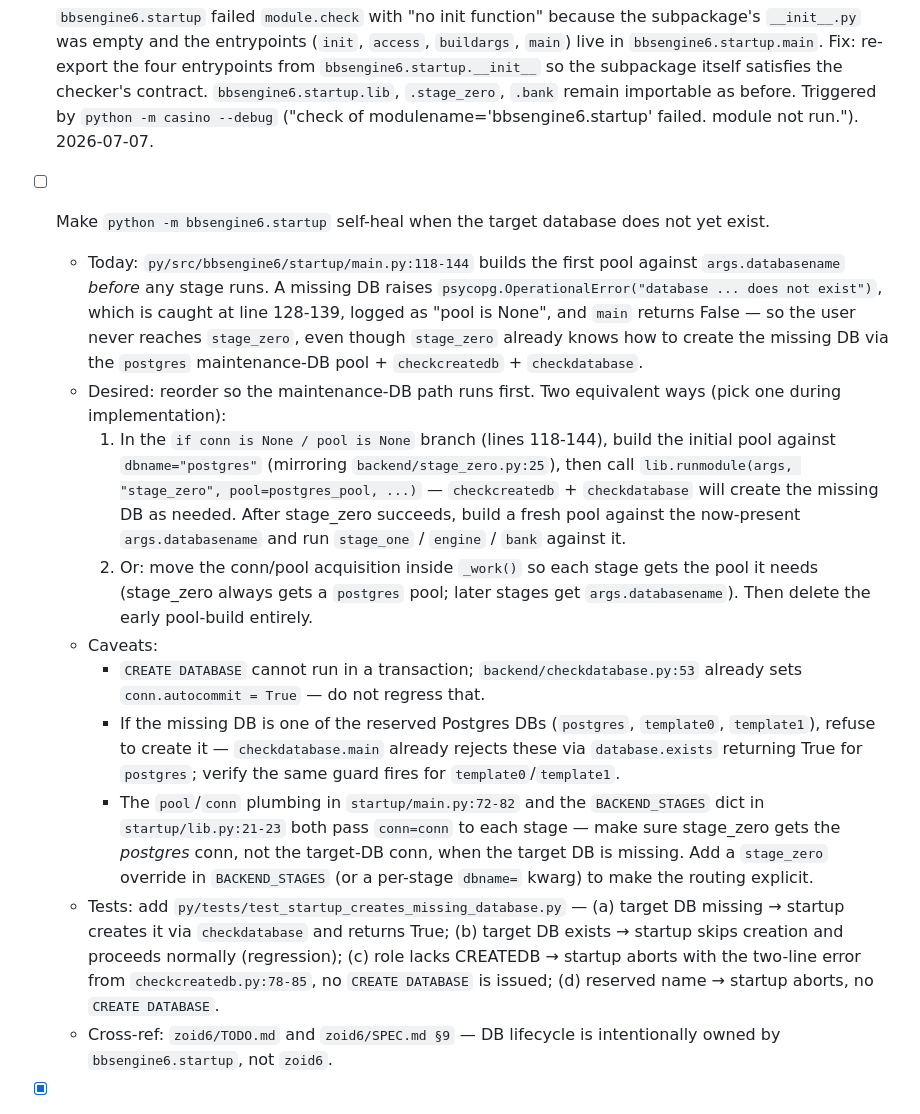
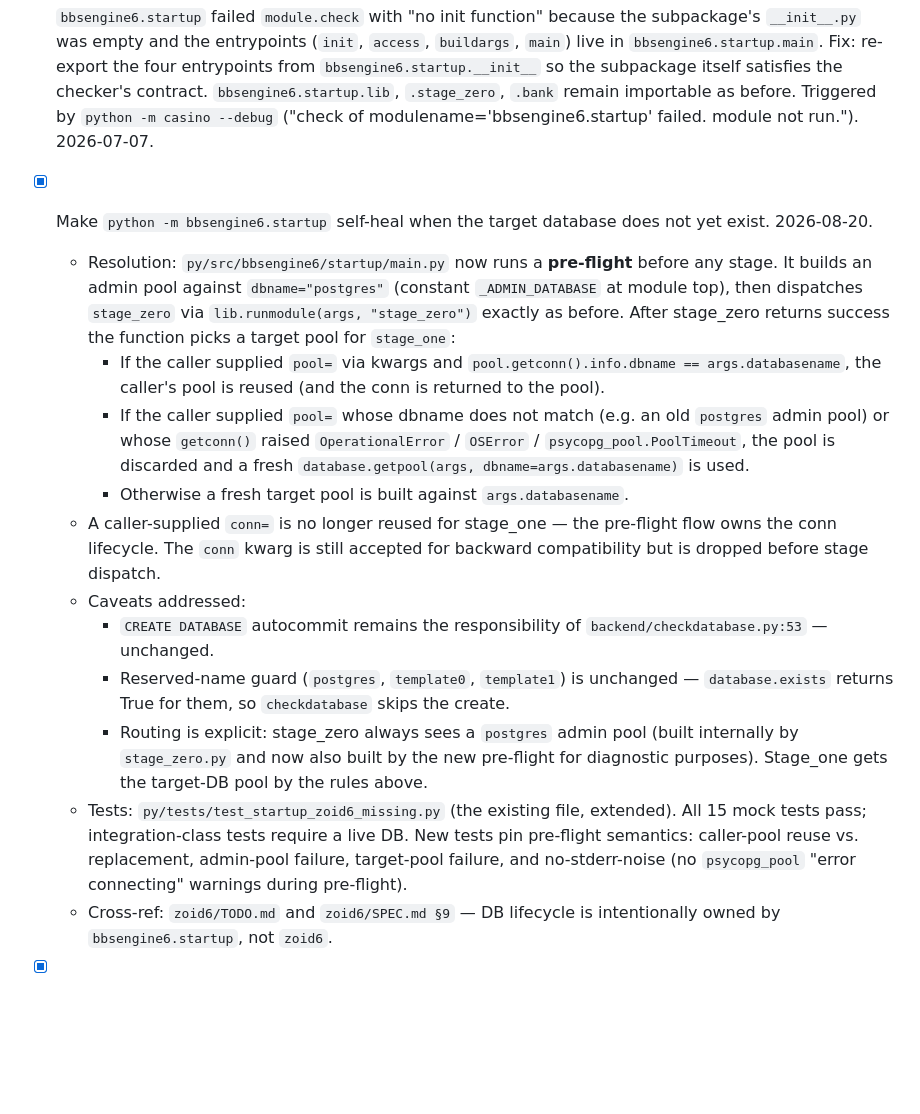
Before and after one commit to jonez734/bbsengine6, a Markdown page: TODO.md, the part around the change. GitHub-like rendering; blank space fills up the shorter version.

Commit message:
docs(bbsengine6): mark startup self-heal TODO done
The 'Make python -m bbsengine6.startup self-heal when the
target database does not yet exist' entry now records the
2026-08-20 resolution: a pre-flight admin pool against the
'postgres' maintenance DB runs before stage_zero, and
stage_one's target pool is selected by _select_stage_one_pool
(reuse caller's pool if dbname matches; otherwise build a
fresh target pool).

Caveats addressed:
- CREATE DATABASE autocommit stays in backend/checkdatabase.
- Reserved-name guard (postgres, template0, template1) is
  unchanged because database.exists returns True for them.
- Routing is explicit: stage_zero always sees a postgres admin
  pool (now also built by the new pre-flight for diagnostics);
  stage_one gets the target-DB pool by the rules above.

```diff
--- a/TODO.md
+++ b/TODO.md
@@ -138,16 +138,17 @@ End-to-end data-chain check via Python CSV parsing:
 - [x] Fix psycopg-pool 3.3.0 incompatibility
 - [x] Fix SQL composition bug in creatextension()/createrol()/create() — `sql.Identifier(...)` was interpolated via f-string into `sql.SQL(...)` instead of `.format(...)`, emitting literal `Identifier('...')` text. Affected: database.py creatextension (blocks stage-zero extension install), createrol (3 branches), create. 2026-06-29.
 - [x] `bbsengine6.startup` failed `module.check` with "no init function" because the subpackage's `__init__.py` was empty and the entrypoints (`init`, `access`, `buildargs`, `main`) live in `bbsengine6.startup.main`. Fix: re-export the four entrypoints from `bbsengine6.startup.__init__` so the subpackage itself satisfies the checker's contract. `bbsengine6.startup.lib`, `.stage_zero`, `.bank` remain importable as before. Triggered by `python -m casino --debug` ("check of modulename='bbsengine6.startup' failed. module not run."). 2026-07-07.
-- [ ] Make `python -m bbsengine6.startup` self-heal when the target database does not yet exist.
-  - Today: `py/src/bbsengine6/startup/main.py:118-144` builds the first pool against `args.databasename` *before* any stage runs. A missing DB raises `psycopg.OperationalError("database ... does not exist")`, which is caught at line 128-139, logged as "pool is None", and `main` returns False — so the user never reaches `stage_zero`, even though `stage_zero` already knows how to create the missing DB via the `postgres` maintenance-DB pool + `checkcreatedb` + `checkdatabase`.
-  - Desired: reorder so the maintenance-DB path runs first. Two equivalent ways (pick one during implementation):
-    1. In the `if conn is None / pool is None` branch (lines 118-144), build the initial pool against `dbname="postgres"` (mirroring `backend/stage_zero.py:25`), then call `lib.runmodule(args, "stage_zero", pool=postgres_pool, ...)` — `checkcreatedb` + `checkdatabase` will create the missing DB as needed. After stage_zero succeeds, build a fresh pool against the now-present `args.databasename` and run `stage_one` / `engine` / `bank` against it.
-    2. Or: move the conn/pool acquisition inside `_work()` so each stage gets the pool it needs (stage_zero always gets a `postgres` pool; later stages get `args.databasename`). Then delete the early pool-build entirely.
-  - Caveats:
-    - `CREATE DATABASE` cannot run in a transaction; `backend/checkdatabase.py:53` already sets `conn.autocommit = True` — do not regress that.
-    - If the missing DB is one of the reserved Postgres DBs (`postgres`, `template0`, `template1`), refuse to create it — `checkdatabase.main` already rejects these via `database.exists` returning True for `postgres`; verify the same guard fires for `template0`/`template1`.
-    - The `pool`/`conn` plumbing in `startup/main.py:72-82` and the `BACKEND_STAGES` dict in `startup/lib.py:21-23` both pass `conn=conn` to each stage — make sure stage_zero gets the *postgres* conn, not the target-DB conn, when the target DB is missing. Add a `stage_zero` override in `BACKEND_STAGES` (or a per-stage `dbname=` kwarg) to make the routing explicit.
-  - Tests: add `py/tests/test_startup_creates_missing_database.py` — (a) target DB missing → startup creates it via `checkdatabase` and returns True; (b) target DB exists → startup skips creation and proceeds normally (regression); (c) role lacks CREATEDB → startup aborts with the two-line error from `checkcreatedb.py:78-85`, no `CREATE DATABASE` is issued; (d) reserved name → startup aborts, no `CREATE DATABASE`.
+- [x] Make `python -m bbsengine6.startup` self-heal when the target database does not yet exist. 2026-08-20.
+  - Resolution: `py/src/bbsengine6/startup/main.py` now runs a **pre-flight** before any stage. It builds an admin pool against `dbname="postgres"` (constant `_ADMIN_DATABASE` at module top), then dispatches `stage_zero` via `lib.runmodule(args, "stage_zero")` exactly as before. After stage_zero returns success the function picks a target pool for `stage_one`:
+    - If the caller supplied `pool=` via kwargs and `pool.getconn().info.dbname == args.databasename`, the caller's pool is reused (and the conn is returned to the pool).
+    - If the caller supplied `pool=` whose dbname does not match (e.g. an old `postgres` admin pool) or whose `getconn()` raised `OperationalError` / `OSError` / `psycopg_pool.PoolTimeout`, the pool is discarded and a fresh `database.getpool(args, dbname=args.databasename)` is used.
+    - Otherwise a fresh target pool is built against `args.databasename`.
+  - A caller-supplied `conn=` is no longer reused for stage_one — the pre-flight flow owns the conn lifecycle. The `conn` kwarg is still accepted for backward compatibility but is dropped before stage dispatch.
+  - Caveats addressed:
+    - `CREATE DATABASE` autocommit remains the responsibility of `backend/checkdatabase.py:53` — unchanged.
+    - Reserved-name guard (`postgres`, `template0`, `template1`) is unchanged — `database.exists` returns True for them, so `checkdatabase` skips the create.
+    - Routing is explicit: stage_zero always sees a `postgres` admin pool (built internally by `stage_zero.py` and now also built by the new pre-flight for diagnostic purposes). Stage_one gets the target-DB pool by the rules above.
+  - Tests: `py/tests/test_startup_zoid6_missing.py` (the existing file, extended). All 15 mock tests pass; integration-class tests require a live DB. New tests pin pre-flight semantics: caller-pool reuse vs. replacement, admin-pool failure, target-pool failure, and no-stderr-noise (no `psycopg_pool` "error connecting" warnings during pre-flight).
   - Cross-ref: `zoid6/TODO.md` and `zoid6/SPEC.md §9` — DB lifecycle is intentionally owned by `bbsengine6.startup`, not `zoid6`.
 
 - [x] Split monolithic `sql/bank.sql` into per-table files: `bank_schema.sql`, `bank_account.sql`, `bank_transaction.sql`, `bank_transfer.sql`. Updated `backend/bank.py` to reference the new filenames and moved inline schema/priv logic into `bank_schema.sql`. Updated `tests/conftest.py` to loop-load the 4 files. 25/25 tests pass. 2026-07-09.
```
